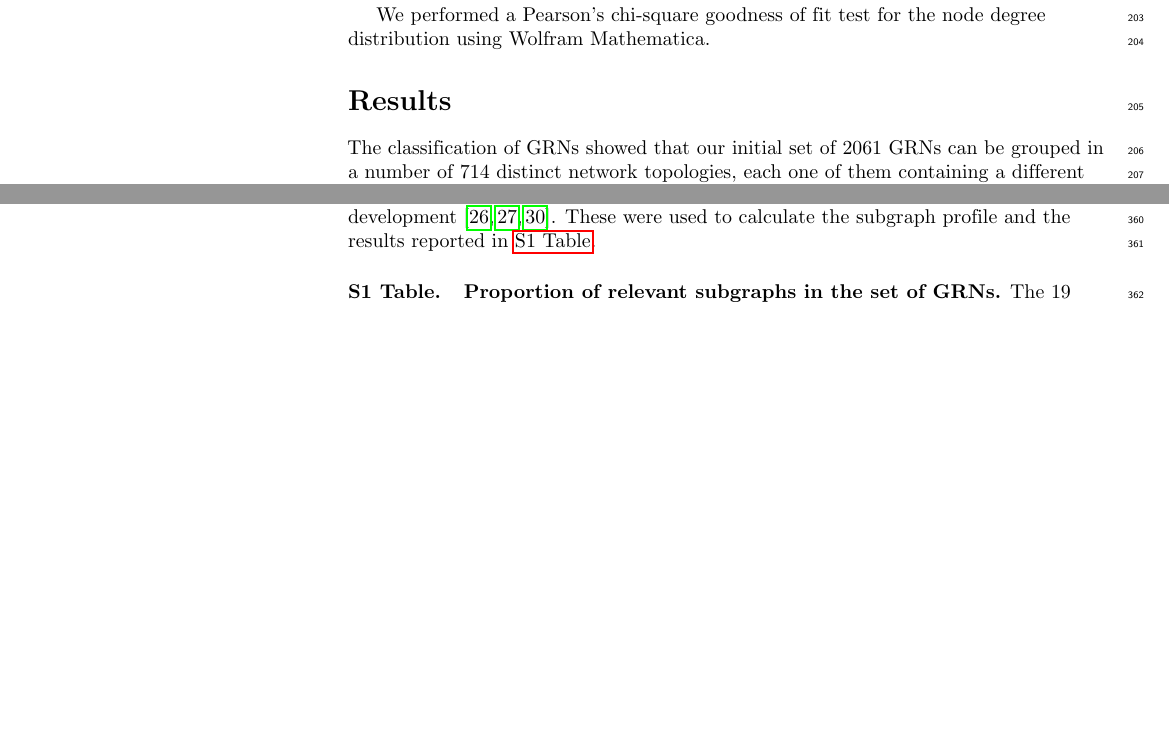
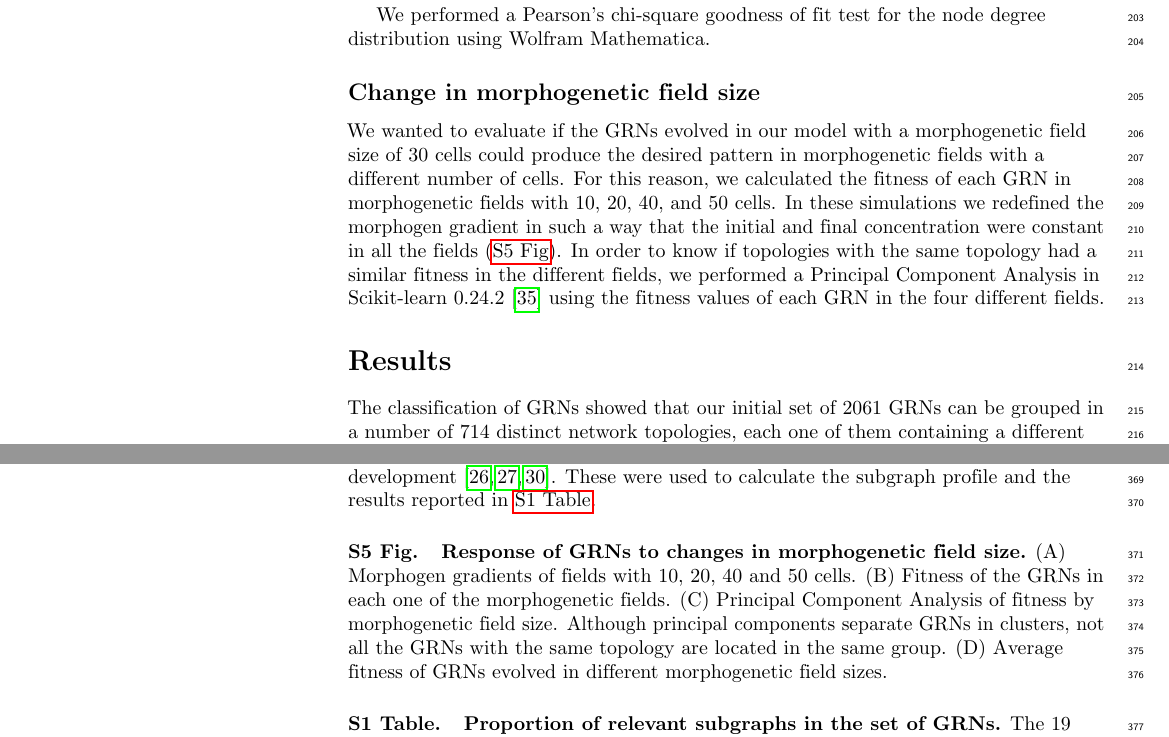
Before and after one commit to Nesper94/gene-regulatory-networks, a LaTeX document (docs/manuscript/manuscript.tex): two parts of pages 7 and 10 of 20 before the commit and two parts of pages 7 and 11 of 21 after it, joined at a grey line, cut so that both start at the same text, the shorter picture padded with empty space. Compiled offline with pdfLaTeX.

Commit message:
Add field size experiments to methods

```diff
--- a/docs/manuscript/manuscript.tex
+++ b/docs/manuscript/manuscript.tex
@@ -669,6 +669,18 @@ Wolfram Mathematica software.\\
 We performed a Pearson’s chi-square goodness of fit test for the node degree
 distribution using Wolfram Mathematica.
 
+\subsection*{Change in morphogenetic field size}
+We wanted to evaluate if the GRNs evolved in our model with a morphogenetic
+field size of 30 cells could produce the desired pattern in morphogenetic fields
+with a different number of cells. For this reason, we calculated the fitness of
+each GRN in morphogenetic fields with 10, 20, 40, and 50 cells. In these
+simulations we redefined the morphogen gradient in such a way that the initial
+and final concentration were constant in all the fields (\nameref{S5_Fig}).
+In order to know if topologies with the same topology had a similar fitness
+in the different fields, we performed a Principal Component Analysis in
+Scikit-learn~0.24.2~\cite{sklearn} using the fitness values of each GRN in
+the four different fields.
+
 % For placing video, \nameref{S1_Video} vel sagittis arcu lobortis.
 
 % Place figure captions after the first paragraph in which they are cited.
@@ -1019,6 +1031,16 @@ involved in morphogenesis and development~\cite{Cotterell2010, Schaerli2014,
 Schaerli2018}. These were used to calculate the subgraph profile and the results
 reported in \nameref{S1_Table}.
 
+\paragraph*{S5 Fig.}
+\label{S5_Fig}
+{\bf Response of GRNs to changes in morphogenetic field size.}
+(A) Morphogen gradients of fields with 10, 20, 40 and 50 cells. (B) Fitness of the
+GRNs in each one of the morphogenetic fields. (C) Principal Component Analysis
+of fitness by morphogenetic field size. Although principal components separate
+GRNs in clusters, not all the GRNs with the same topology are located in the
+same group. (D) Average fitness of GRNs evolved in different morphogenetic
+field sizes.
+
 \paragraph*{S1 Table.}
 \label{S1_Table}
 {\bf Proportion of relevant subgraphs in the set of GRNs.}
```
Also changed, not shown: docs/manuscript/referencias-tesis.bib (+11 -0 lines).
